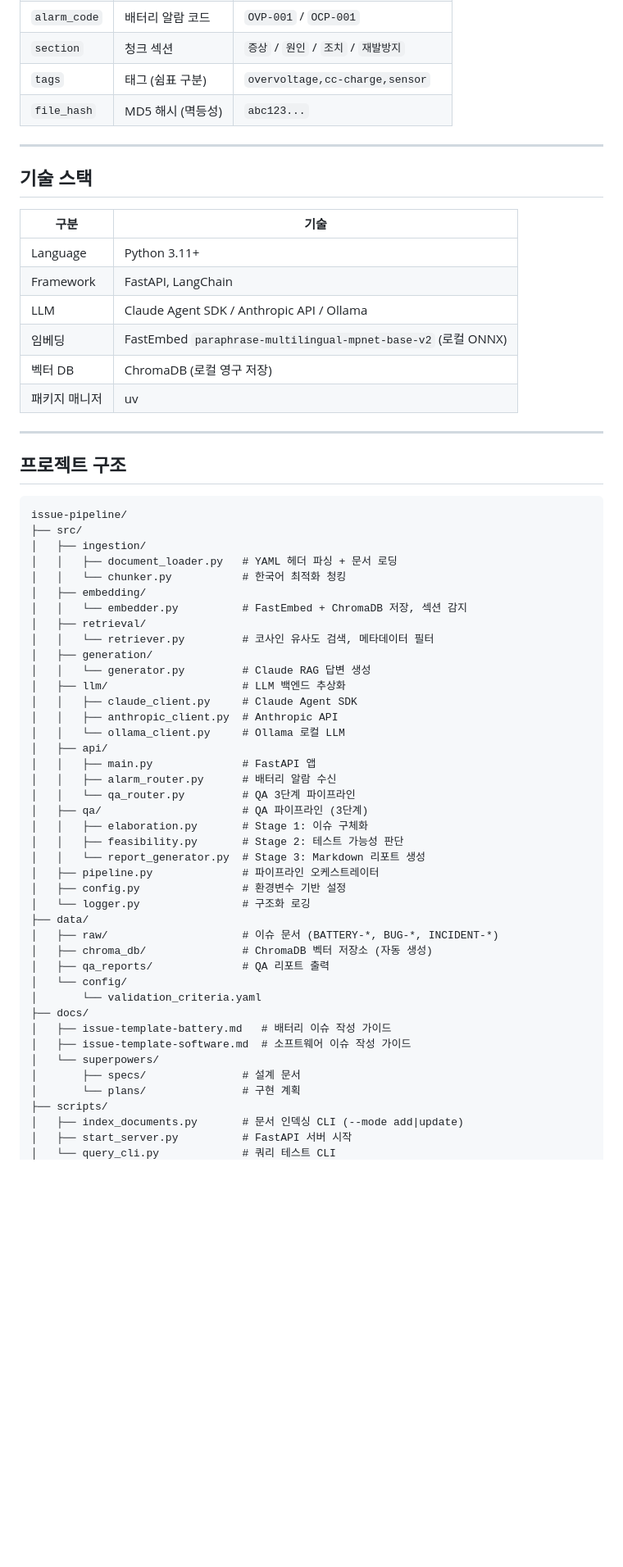
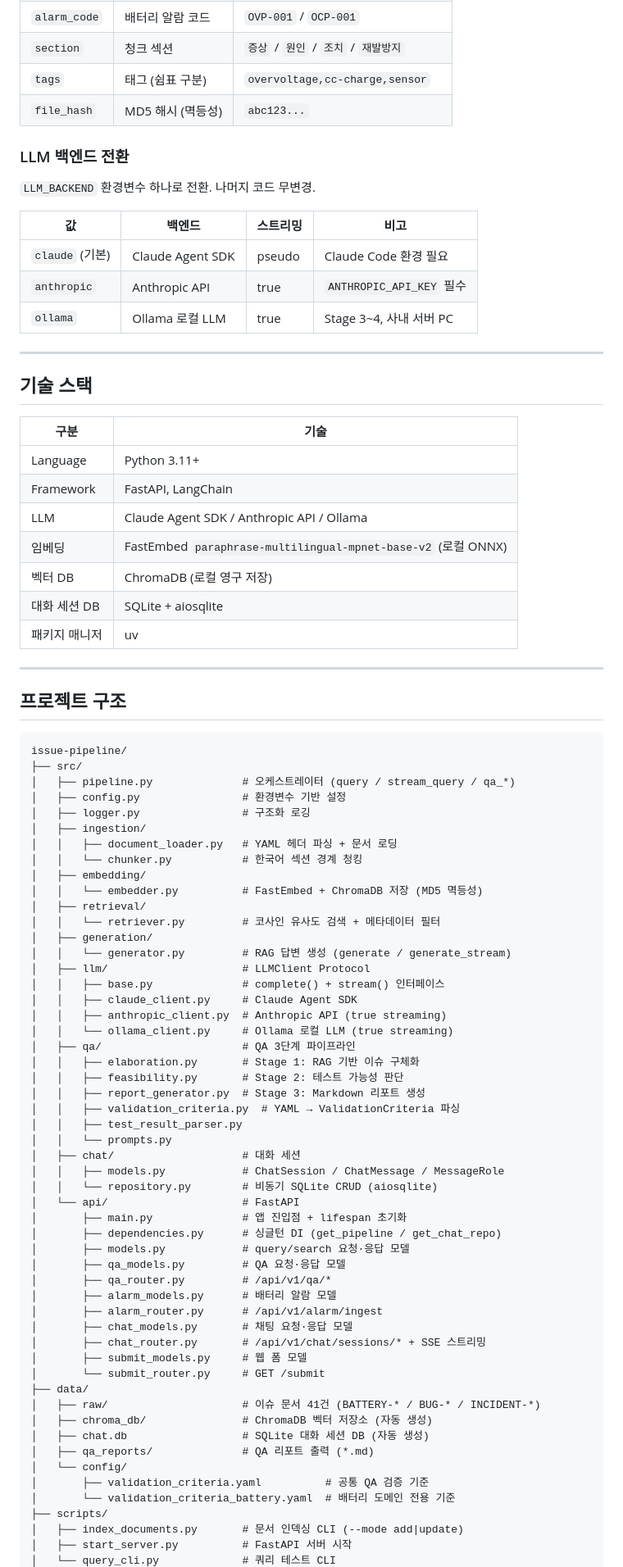
Before and after one commit to ygyun3937/pipeline, a Markdown page: README.md, the part around one of its changes. Shown at 82% size. GitHub-like rendering; blank space fills up the shorter version.

````diff
--- a/README.md
+++ b/README.md
@@ -139,6 +201,16 @@ flowchart TD
 | `tags` | 태그 (쉼표 구분) | `overvoltage,cc-charge,sensor` |
 | `file_hash` | MD5 해시 (멱등성) | `abc123...` |
 
+### LLM 백엔드 전환
+
+`LLM_BACKEND` 환경변수 하나로 전환. 나머지 코드 무변경.
+
+| 값 | 백엔드 | 스트리밍 | 비고 |
+|----|--------|----------|------|
+| `claude` (기본) | Claude Agent SDK | pseudo | Claude Code 환경 필요 |
+| `anthropic` | Anthropic API | true | `ANTHROPIC_API_KEY` 필수 |
+| `ollama` | Ollama 로컬 LLM | true | Stage 3~4, 사내 서버 PC |
+
 ---
 
 ## 기술 스택
@@ -150,6 +222,7 @@ flowchart TD
 | LLM | Claude Agent SDK / Anthropic API / Ollama |
 | 임베딩 | FastEmbed `paraphrase-multilingual-mpnet-base-v2` (로컬 ONNX) |
 | 벡터 DB | ChromaDB (로컬 영구 저장) |
+| 대화 세션 DB | SQLite + aiosqlite |
 | 패키지 매니저 | uv |
 
 ---
@@ -159,42 +232,53 @@ flowchart TD
 ```
 issue-pipeline/
 ├── src/
+│   ├── pipeline.py              # 오케스트레이터 (query / stream_query / qa_*)
+│   ├── config.py                # 환경변수 기반 설정
+│   ├── logger.py                # 구조화 로깅
 │   ├── ingestion/
 │   │   ├── document_loader.py   # YAML 헤더 파싱 + 문서 로딩
-│   │   └── chunker.py           # 한국어 최적화 청킹
+│   │   └── chunker.py           # 한국어 섹션 경계 청킹
 │   ├── embedding/
-│   │   └── embedder.py          # FastEmbed + ChromaDB 저장, 섹션 감지
+│   │   └── embedder.py          # FastEmbed + ChromaDB 저장 (MD5 멱등성)
 │   ├── retrieval/
-│   │   └── retriever.py         # 코사인 유사도 검색, 메타데이터 필터
+│   │   └── retriever.py         # 코사인 유사도 검색 + 메타데이터 필터
 │   ├── generation/
-│   │   └── generator.py         # Claude RAG 답변 생성
-│   ├── llm/                     # LLM 백엔드 추상화
+│   │   └── generator.py         # RAG 답변 생성 (generate / generate_stream)
+│   ├── llm/                     # LLMClient Protocol
+│   │   ├── base.py              # complete() + stream() 인터페이스
 │   │   ├── claude_client.py     # Claude Agent SDK
-│   │   ├── anthropic_client.py  # Anthropic API
-│   │   └── ollama_client.py     # Ollama 로컬 LLM
-│   ├── api/
-│   │   ├── main.py              # FastAPI 앱
-│   │   ├── alarm_router.py      # 배터리 알람 수신
-│   │   └── qa_router.py         # QA 3단계 파이프라인
-│   ├── qa/                      # QA 파이프라인 (3단계)
-│   │   ├── elaboration.py       # Stage 1: 이슈 구체화
+│   │   ├── anthropic_client.py  # Anthropic API (true streaming)
+│   │   └── ollama_client.py     # Ollama 로컬 LLM (true streaming)
+│   ├── qa/                      # QA 3단계 파이프라인
+│   │   ├── elaboration.py       # Stage 1: RAG 기반 이슈 구체화
 │   │   ├── feasibility.py       # Stage 2: 테스트 가능성 판단
-│   │   └── report_generator.py  # Stage 3: Markdown 리포트 생성
-│   ├── pipeline.py              # 파이프라인 오케스트레이터
-│   ├── config.py                # 환경변수 기반 설정
-│   └── logger.py                # 구조화 로깅
+│   │   ├── report_generator.py  # Stage 3: Markdown 리포트 생성
+│   │   ├── validation_criteria.py  # YAML → ValidationCriteria 파싱
+│   │   ├── test_result_parser.py
+│   │   └── prompts.py
+│   ├── chat/                    # 대화 세션
+│   │   ├── models.py            # ChatSession / ChatMessage / MessageRole
+│   │   └── repository.py        # 비동기 SQLite CRUD (aiosqlite)
+│   └── api/                     # FastAPI
+│       ├── main.py              # 앱 진입점 + lifespan 초기화
+│       ├── dependencies.py      # 싱글턴 DI (get_pipeline / get_chat_repo)
+│       ├── models.py            # query/search 요청·응답 모델
+│       ├── qa_models.py         # QA 요청·응답 모델
+│       ├── qa_router.py         # /api/v1/qa/*
+│       ├── alarm_models.py      # 배터리 알람 모델
+│       ├── alarm_router.py      # /api/v1/alarm/ingest
+│       ├── chat_models.py       # 채팅 요청·응답 모델
+│       ├── chat_router.py       # /api/v1/chat/sessions/* + SSE 스트리밍
+│       ├── submit_models.py     # 웹 폼 모델
+│       └── submit_router.py     # GET /submit
 ├── data/
-│   ├── raw/                     # 이슈 문서 (BATTERY-*, BUG-*, INCIDENT-*)
+│   ├── raw/                     # 이슈 문서 41건 (BATTERY-* / BUG-* / INCIDENT-*)
 │   ├── chroma_db/               # ChromaDB 벡터 저장소 (자동 생성)
-│   ├── qa_reports/              # QA 리포트 출력
+│   ├── chat.db                  # SQLite 대화 세션 DB (자동 생성)
+│   ├── qa_reports/              # QA 리포트 출력 (*.md)
 │   └── config/
-│       └── validation_criteria.yaml
-├── docs/
-│   ├── issue-template-battery.md   # 배터리 이슈 작성 가이드
-│   ├── issue-template-software.md  # 소프트웨어 이슈 작성 가이드
-│   └── superpowers/
-│       ├── specs/               # 설계 문서
-│       └── plans/               # 구현 계획
+│       ├── validation_criteria.yaml          # 공통 QA 검증 기준
+│       └── validation_criteria_battery.yaml  # 배터리 도메인 전용 기준
 ├── scripts/
 │   ├── index_documents.py       # 문서 인덱싱 CLI (--mode add|update)
 │   ├── start_server.py          # FastAPI 서버 시작
````
Also changed, not shown: other parts of README.md (+105 -22 lines).
